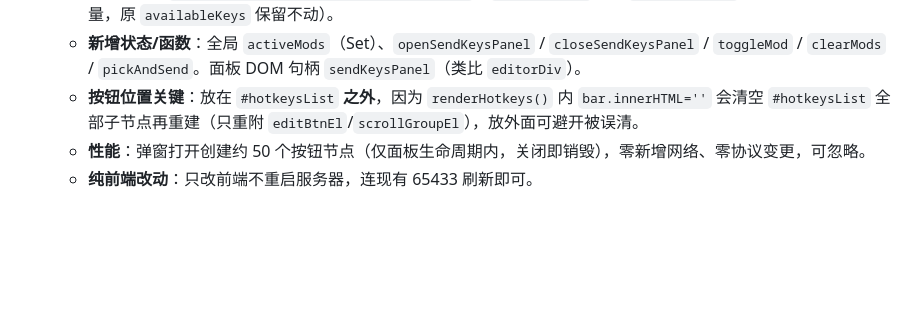
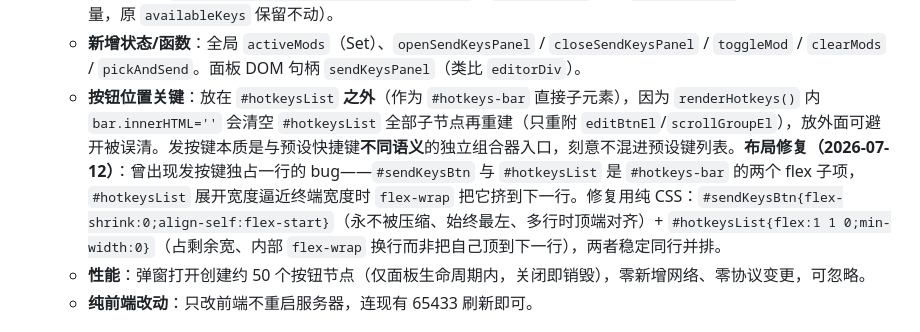
Before and after one commit to superafun/RemoteCMD, a Markdown page: AGENTS.md, the part around the change. Rendered like a GitHub page; blank space fills up the shorter version.

Commit message:
docs: AGENTS.md 第33条补发按键布局修复说明（方案C纯CSS）

```diff
--- a/AGENTS.md
+++ b/AGENTS.md
@@ -294,7 +294,7 @@ server.js
     - **复用**：`parseHotkey()`（Ctrl 大写公式 / Alt 小写 / Shift 规则不变）、`sendInput()`（→ `wsSend input`）、`activeId`。
     - **新增常量**：`MODIFIER_KEYS = ['Ctrl','Alt','Shift']`、`PRIMARY_KEYS`（与 `availableKeys` 内容相同但是独立常量，原 `availableKeys` 保留不动）。
     - **新增状态/函数**：全局 `activeMods`（Set）、`openSendKeysPanel` / `closeSendKeysPanel` / `toggleMod` / `clearMods` / `pickAndSend`。面板 DOM 句柄 `sendKeysPanel`（类比 `editorDiv`）。
-    - **按钮位置关键**：放在 `#hotkeysList` **之外**，因为 `renderHotkeys()` 内 `bar.innerHTML=''` 会清空 `#hotkeysList` 全部子节点再重建（只重附 `editBtnEl`/`scrollGroupEl`），放外面可避开被误清。
+    - **按钮位置关键**：放在 `#hotkeysList` **之外**（作为 `#hotkeys-bar` 直接子元素），因为 `renderHotkeys()` 内 `bar.innerHTML=''` 会清空 `#hotkeysList` 全部子节点再重建（只重附 `editBtnEl`/`scrollGroupEl`），放外面可避开被误清。发按键本质是与预设快捷键**不同语义**的独立组合器入口，刻意不混进预设键列表。**布局修复（2026-07-12）**：曾出现发按键独占一行的 bug——`#sendKeysBtn` 与 `#hotkeysList` 是 `#hotkeys-bar` 的两个 flex 子项，`#hotkeysList` 展开宽度逼近终端宽度时 `flex-wrap` 把它挤到下一行。修复用纯 CSS：`#sendKeysBtn{flex-shrink:0;align-self:flex-start}`（永不被压缩、始终最左、多行时顶端对齐）+ `#hotkeysList{flex:1 1 0;min-width:0}`（占剩余宽、内部 `flex-wrap` 换行而非把自己顶到下一行），两者稳定同行并排。
     - **性能**：弹窗打开创建约 50 个按钮节点（仅面板生命周期内，关闭即销毁），零新增网络、零协议变更，可忽略。
     - **纯前端改动**：只改前端不重启服务器，连现有 65433 刷新即可。
 
```
